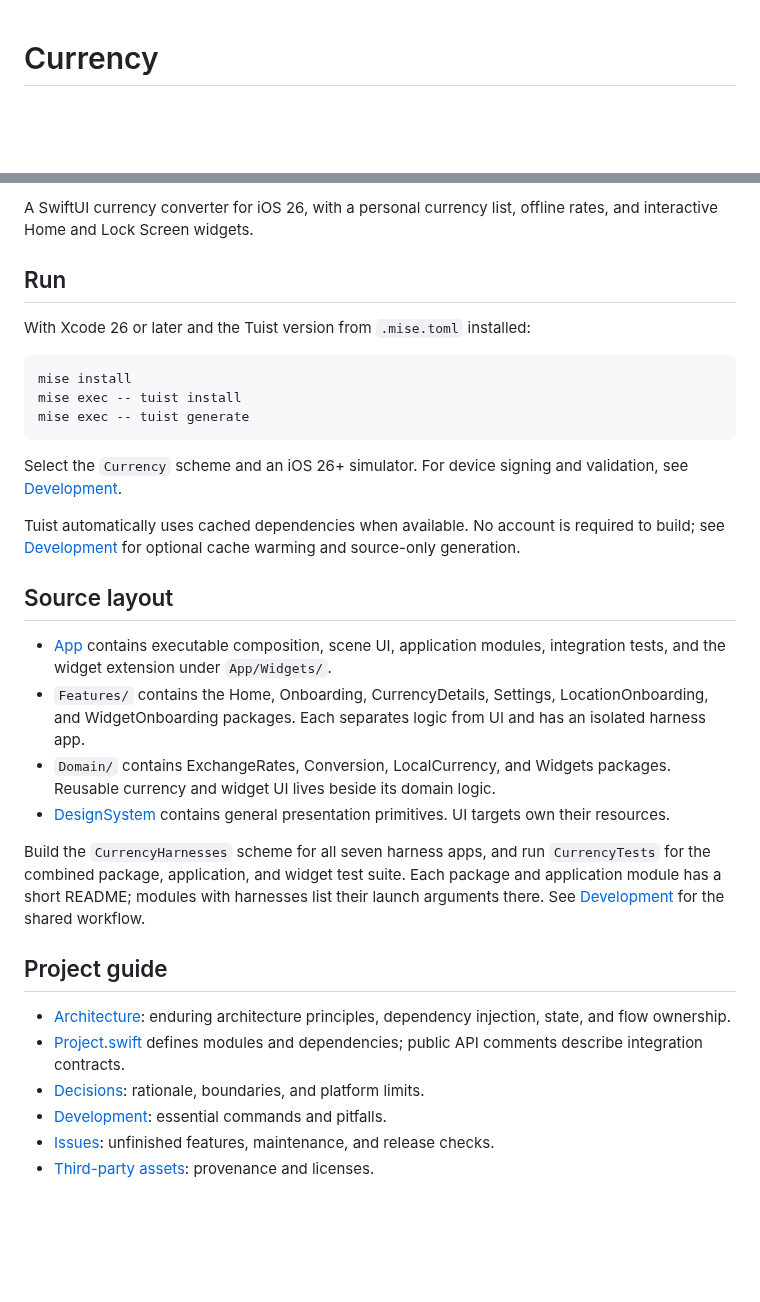
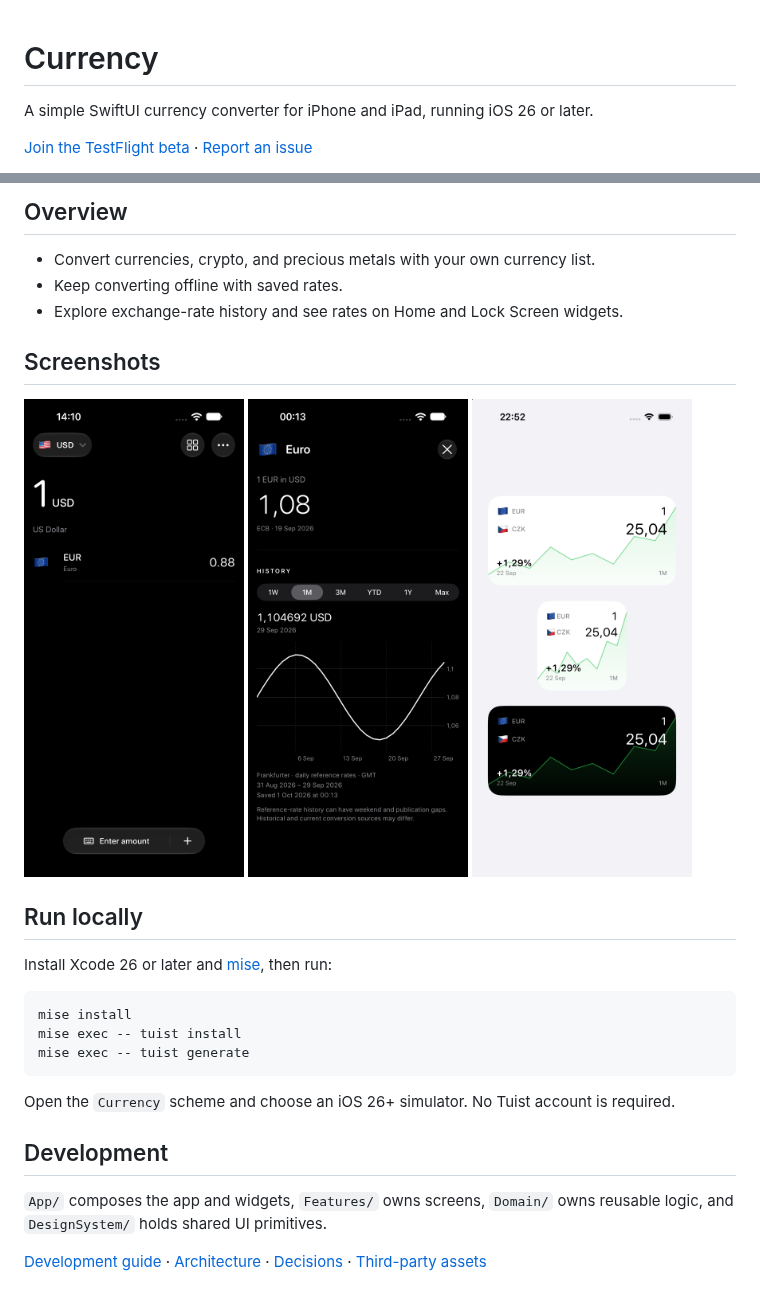
Before and after one commit to DimaMishchenko/currency, a Markdown page: README.md, 2 parts joined by grey strips. GitHub-like rendering; pictures changed too: Documentation/Screenshots/converter.png (added), Documentation/Screenshots/history-widgets.png (added), Documentation/Screenshots/history.png (added); blank space fills up the shorter version.

Commit message:
📝 docs: refresh README with beta link and screenshots
* add the verified TestFlight invitation and concise product overview
* show converter, history, and widget previews
* simplify setup and link to detailed development guides

````diff
--- a/README.md
+++ b/README.md
@@ -1,3 +1,7 @@
 # Currency
 
+A simple SwiftUI currency converter for iPhone and iPad, running iOS 26 or later.
+
+[Join the TestFlight beta](https://testflight.apple.com/join/qepuraVw) · [Report an issue](https://github.com/DimaMishchenko/currency/issues)
+
 [![Tests](https://github.com/DimaMishchenko/currency/actions/workflows/tests.yml/badge.svg?branch=main)](https://github.com/DimaMishchenko/currency/actions/workflows/tests.yml)
@@ -6,9 +8,21 @@
 
-A SwiftUI currency converter for iOS 26, with a personal currency list, offline rates, and interactive Home and Lock Screen widgets.
+## Overview
 
-## Run
+- Convert currencies, crypto, and precious metals with your own currency list.
+- Keep converting offline with saved rates.
+- Explore exchange-rate history and see rates on Home and Lock Screen widgets.
 
-With Xcode 26 or later and the Tuist version from `.mise.toml` installed:
+## Screenshots
+
+<p>
+  <img src="Documentation/Screenshots/converter.png" alt="Currency converter with a personal currency list" width="220">
+  <img src="Documentation/Screenshots/history.png" alt="Euro exchange-rate details and history chart" width="220">
+  <img src="Documentation/Screenshots/history-widgets.png" alt="History widget previews in small and medium sizes, with light and dark appearances" width="220">
+</p>
+
+## Run locally
+
+Install Xcode 26 or later and [mise](https://mise.jdx.dev/), then run:
 
 ```sh
 mise install
@@ -16,24 +30,10 @@ mise exec -- tuist install
 mise exec -- tuist generate
 ```
 
-Select the `Currency` scheme and an iOS 26+ simulator. For device signing and validation, see [Development](Documentation/Development.md).
+Open the `Currency` scheme and choose an iOS 26+ simulator. No Tuist account is required.
 
-Tuist automatically uses cached dependencies when available. No account is required to build; see [Development](Documentation/Development.md#dependency-cache) for optional cache warming and source-only generation.
+## Development
 
-## Source layout
+`App/` composes the app and widgets, `Features/` owns screens, `Domain/` owns reusable logic, and `DesignSystem/` holds shared UI primitives.
 
-- [App](App/README.md) contains executable composition, scene UI, application modules, integration tests, and the widget extension under `App/Widgets/`.
-- `Features/` contains the Home, Onboarding, CurrencyDetails, Settings, LocationOnboarding, and WidgetOnboarding packages. Each separates logic from UI and has an isolated harness app.
-- `Domain/` contains ExchangeRates, Conversion, LocalCurrency, and Widgets packages. Reusable currency and widget UI lives beside its domain logic.
-- [DesignSystem](DesignSystem/README.md) contains general presentation primitives. UI targets own their resources.
-
-Build the `CurrencyHarnesses` scheme for all seven harness apps, and run `CurrencyTests` for the combined package, application, and widget test suite. Each package and application module has a short README; modules with harnesses list their launch arguments there. See [Development](Documentation/Development.md) for the shared workflow.
-
-## Project guide
-
-- [Architecture](Documentation/Architecture.md): enduring architecture principles, dependency injection, state, and flow ownership.
-- [Project.swift](Project.swift) defines modules and dependencies; public API comments describe integration contracts.
-- [Decisions](Documentation/Decisions.md): rationale, boundaries, and platform limits.
-- [Development](Documentation/Development.md): essential commands and pitfalls.
-- [Issues](https://github.com/DimaMishchenko/currency/issues): unfinished features, maintenance, and release checks.
-- [Third-party assets](Documentation/ThirdPartyAssets.md): provenance and licenses.
+[Development guide](Documentation/Development.md) · [Architecture](Documentation/Architecture.md) · [Decisions](Documentation/Decisions.md) · [Third-party assets](Documentation/ThirdPartyAssets.md)
````
Also changed, not shown: other parts of README.md (+0 -2 lines).
